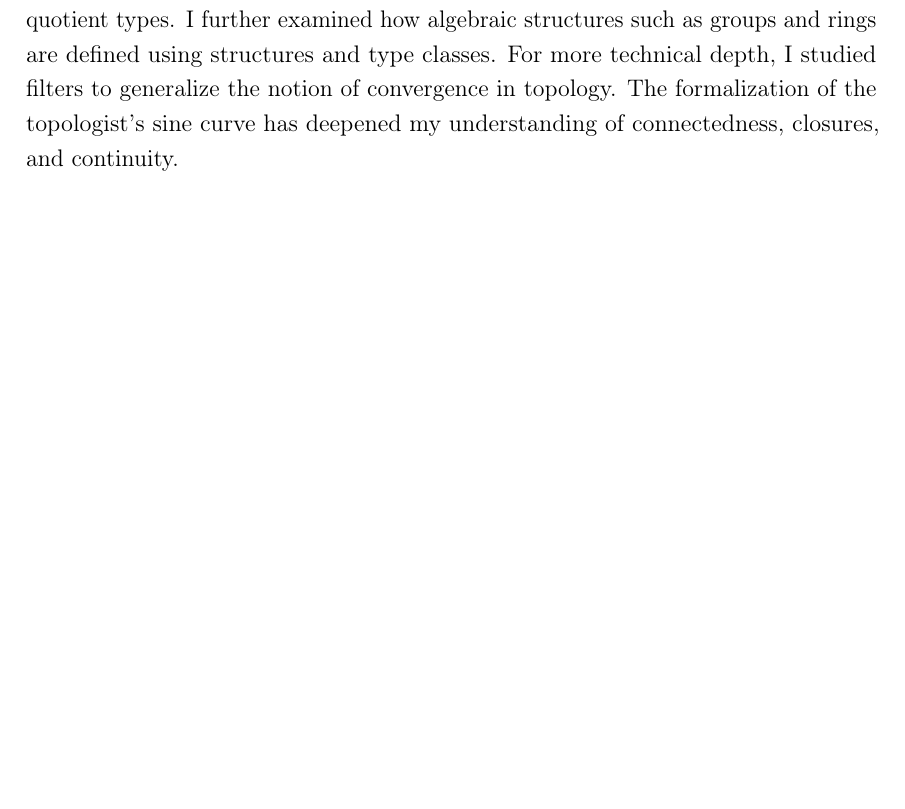
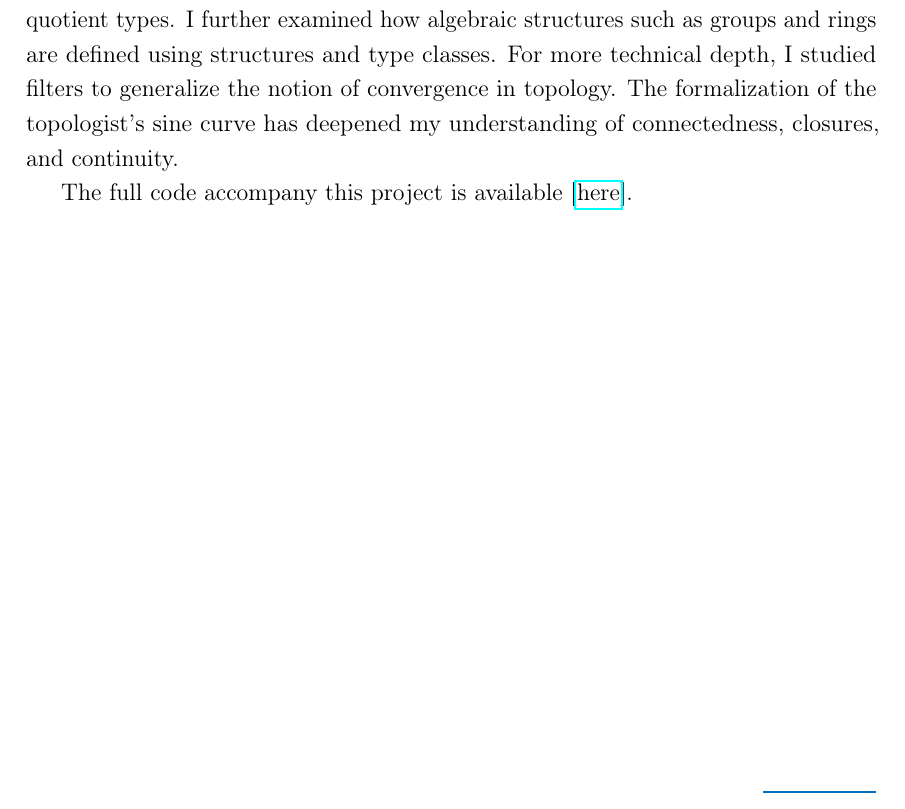
Before and after one commit to daniele-bolla/intro_to_formal_math_in_lean, a LaTeX thesis (main.tex): part of page 5 of 63, cut so that both start at the same text, the shorter picture padded with empty space. The pictures show the PDF file main.pdf that the author committed with the source.

Commit message:
Adds code

```diff
--- a/main.tex
+++ b/main.tex
@@ -86,6 +86,9 @@
     filters to generalize the notion of convergence in topology.
     The formalization of the topologist's sine curve has deepened
     my understanding of connectedness, closures, and continuity.
+
+    The full code accompany this project is available
+        [\href{https://github.com/daniele-bolla/intro_to_formal_math_in_lean_code}{here}].
 \end{thesisabstract}
 
 % Acknowledgments
```
Also changed, not shown: main.pdf.
